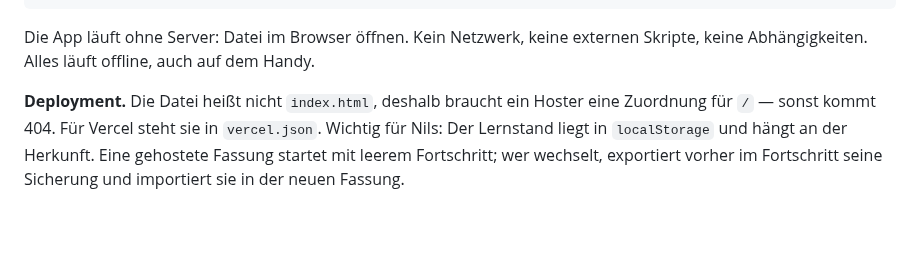
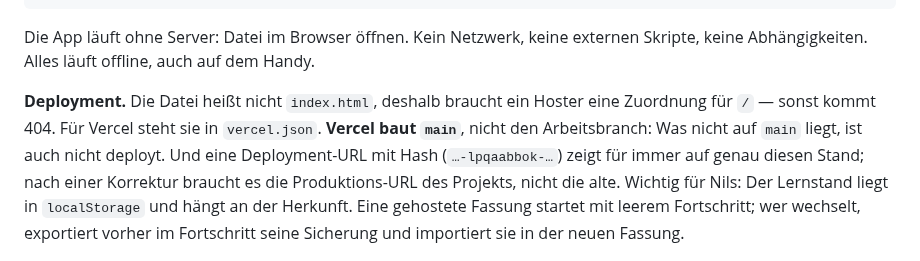
Before and after one commit to nilsotA/Deutsch-Trainer, a Markdown page: CLAUDE.md, the part around the change. GitHub-like rendering; blank space fills up the shorter version.

Commit message:
Notiert, welchen Branch Vercel baut
Der 404 nach dem Redeploy hatte einen einfachen Grund: vercel.json lag auf dem
Arbeitsbranch, gebaut wird main. Dazu die zweite Falle: Eine Deployment-URL mit
Hash zeigt dauerhaft auf genau diesen Stand und wird durch eine Korrektur nie
grün -- dafür braucht es die Produktions-URL.

Co-Authored-By: Claude Opus 5 <noreply@anthropic.com>
Claude-Session: https://claude.ai/code/session_01K5UwMA2xQQDtCyBJLrFYRK

```diff
--- a/CLAUDE.md
+++ b/CLAUDE.md
@@ -28,7 +28,10 @@ Die App läuft ohne Server: Datei im Browser öffnen. Kein Netzwerk, keine exter
 Skripte, keine Abhängigkeiten. Alles läuft offline, auch auf dem Handy.
 
 **Deployment.** Die Datei heißt nicht `index.html`, deshalb braucht ein Hoster eine
-Zuordnung für `/` — sonst kommt 404. Für Vercel steht sie in `vercel.json`. Wichtig für
+Zuordnung für `/` — sonst kommt 404. Für Vercel steht sie in `vercel.json`.
+**Vercel baut `main`**, nicht den Arbeitsbranch: Was nicht auf `main` liegt, ist auch nicht
+deployt. Und eine Deployment-URL mit Hash (`…-lpqaabbok-…`) zeigt für immer auf genau diesen
+Stand; nach einer Korrektur braucht es die Produktions-URL des Projekts, nicht die alte. Wichtig für
 Nils: Der Lernstand liegt in `localStorage` und hängt an der Herkunft. Eine gehostete
 Fassung startet mit leerem Fortschritt; wer wechselt, exportiert vorher im Fortschritt
 seine Sicherung und importiert sie in der neuen Fassung.
```
